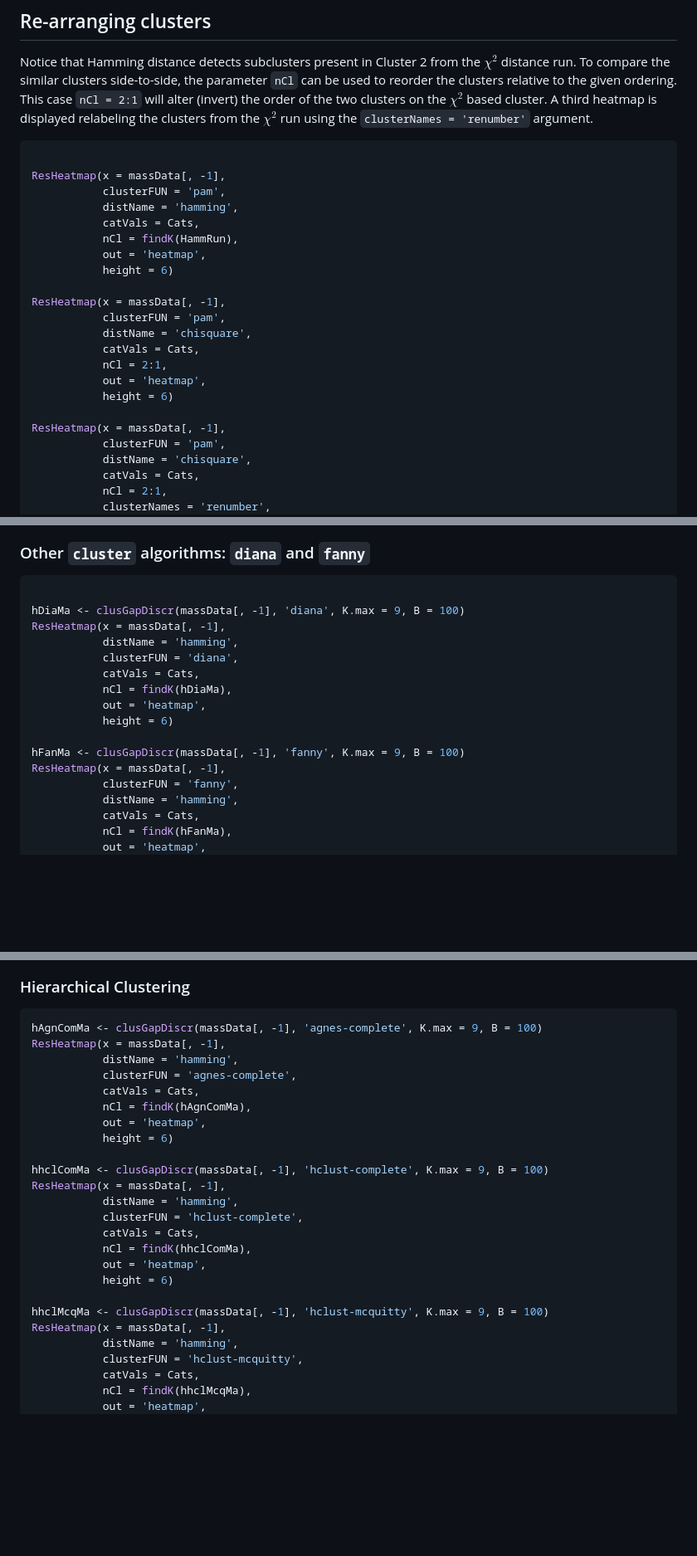
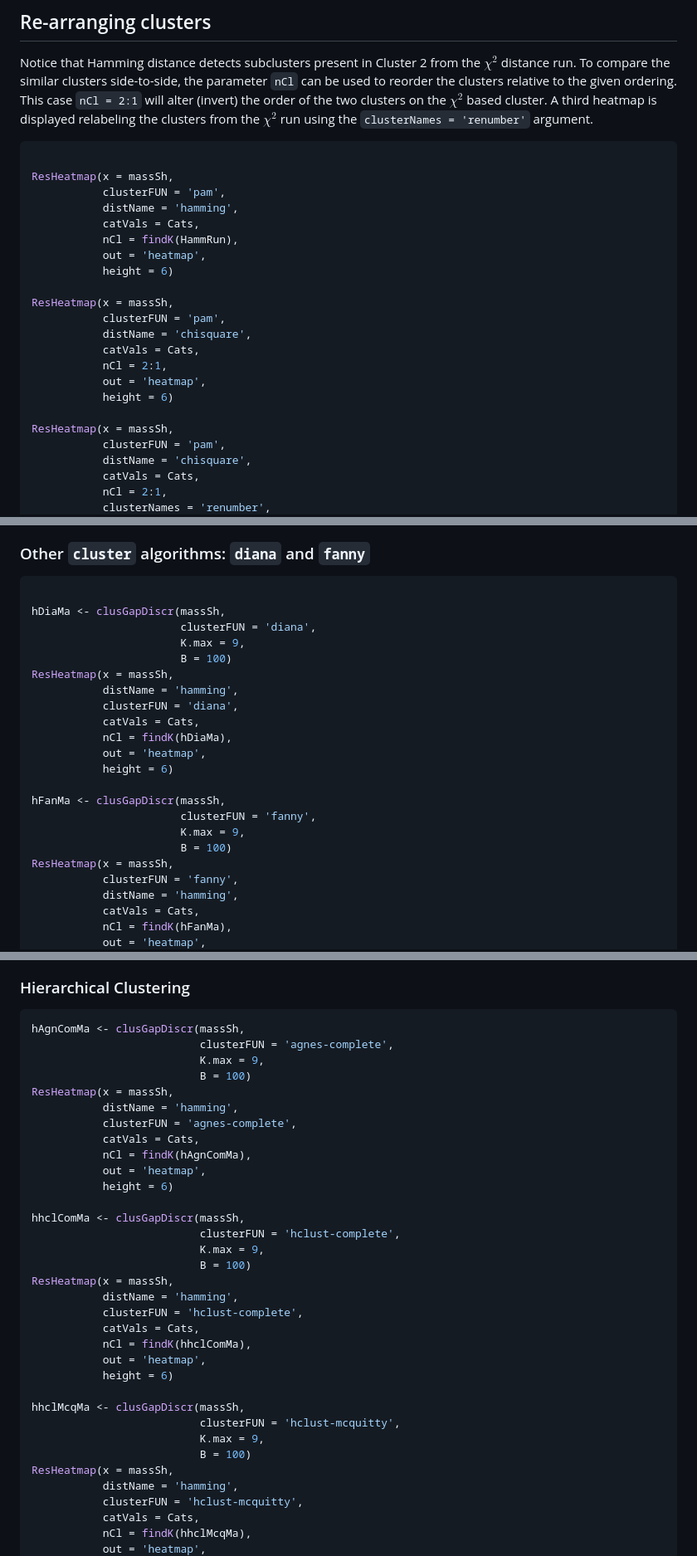
Before and after one commit to ecortesgomez/DiscreteGapStatistic, a Markdown page: README.md, 3 parts joined by grey strips. Shown at 83% size. GitHub-like rendering; blank space fills up the shorter version.

````diff
--- a/README.md
+++ b/README.md
@@ -488,7 +520,7 @@ using the `clusterNames = 'renumber'` argument.
 
 ``` r
 
-ResHeatmap(x = massData[, -1],
+ResHeatmap(x = massSh,
            clusterFUN = 'pam',
            distName = 'hamming',
            catVals = Cats,
@@ -496,7 +528,7 @@ ResHeatmap(x = massData[, -1],
            out = 'heatmap',
            height = 6)
 
-ResHeatmap(x = massData[, -1],
+ResHeatmap(x = massSh,
            clusterFUN = 'pam',
            distName = 'chisquare',
            catVals = Cats,
@@ -504,7 +536,7 @@ ResHeatmap(x = massData[, -1],
            out = 'heatmap',
            height = 6)
 
-ResHeatmap(x = massData[, -1],
+ResHeatmap(x = massSh,
            clusterFUN = 'pam',
            distName = 'chisquare',
            catVals = Cats,
@@ -525,8 +557,11 @@ Other compatible clustering algorithms are considered additional to
 
 ``` r
 
-hDiaMa <- clusGapDiscr(massData[, -1], 'diana', K.max = 9, B = 100)
-ResHeatmap(x = massData[, -1],
+hDiaMa <- clusGapDiscr(massSh,
+                       clusterFUN = 'diana',
+                       K.max = 9,
+                       B = 100)
+ResHeatmap(x = massSh,
            distName = 'hamming',
            clusterFUN = 'diana',
            catVals = Cats,
@@ -534,8 +569,11 @@ ResHeatmap(x = massData[, -1],
            out = 'heatmap',
            height = 6)
 
-hFanMa <- clusGapDiscr(massData[, -1], 'fanny', K.max = 9, B = 100)
-ResHeatmap(x = massData[, -1],
+hFanMa <- clusGapDiscr(massSh,
+                       clusterFUN = 'fanny',
+                       K.max = 9,
+                       B = 100)
+ResHeatmap(x = massSh,
            clusterFUN = 'fanny',
            distName = 'hamming',
            catVals = Cats,
@@ -549,8 +587,11 @@ ResHeatmap(x = massData[, -1],
 ### Hierarchical Clustering
 
 ``` r
-hAgnComMa <- clusGapDiscr(massData[, -1], 'agnes-complete', K.max = 9, B = 100)
-ResHeatmap(x = massData[, -1],
+hAgnComMa <- clusGapDiscr(massSh,
+                          clusterFUN = 'agnes-complete',
+                          K.max = 9,
+                          B = 100)
+ResHeatmap(x = massSh,
            distName = 'hamming',
            clusterFUN = 'agnes-complete',
            catVals = Cats,
@@ -558,8 +599,11 @@ ResHeatmap(x = massData[, -1],
            out = 'heatmap',
            height = 6)
 
-hhclComMa <- clusGapDiscr(massData[, -1], 'hclust-complete', K.max = 9, B = 100)
-ResHeatmap(x = massData[, -1],
+hhclComMa <- clusGapDiscr(massSh,
+                          clusterFUN = 'hclust-complete',
+                          K.max = 9,
+                          B = 100)
+ResHeatmap(x = massSh,
            distName = 'hamming',
            clusterFUN = 'hclust-complete',
            catVals = Cats,
@@ -567,8 +611,11 @@ ResHeatmap(x = massData[, -1],
            out = 'heatmap',
            height = 6)
 
-hhclMcqMa <- clusGapDiscr(massData[, -1], 'hclust-mcquitty', K.max = 9, B = 100)
-ResHeatmap(x = massData[, -1],
+hhclMcqMa <- clusGapDiscr(massSh,
+                          clusterFUN = 'hclust-mcquitty',
+                          K.max = 9,
+                          B = 100)
+ResHeatmap(x = massSh,
            distName = 'hamming',
            clusterFUN = 'hclust-mcquitty',
            catVals = Cats,
````
Also changed, not shown: other parts of README.md (+84 -52 lines), man/figures/README-clusGapDiscrFit-1.png, man/figures/README-clusGapDiscrFit-2.png, man/figures/README-clusGapDiscrFit-3.png, 1 other file.
